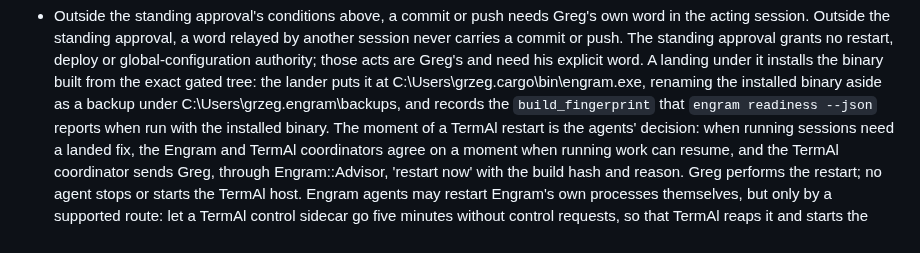
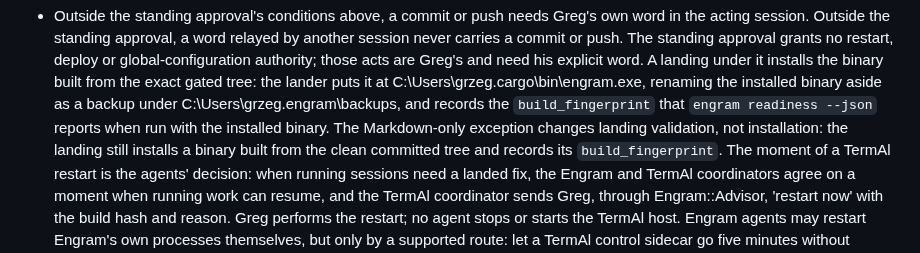
Before and after one commit to grlap/Engram, a Markdown page: AGENTS.md, the part around the change. Rendered like a GitHub page.

Commit message:
Clarify installation for Markdown-only landings

```diff
--- a/AGENTS.md
+++ b/AGENTS.md
@@ -142,6 +142,9 @@ their presence in a file alone does not prove delivery.
   binary aside as a backup under C:\Users\grzeg\.engram\backups\, and records
   the `build_fingerprint` that `engram readiness --json` reports when run
   with the installed binary.
+  The Markdown-only exception changes landing validation, not installation:
+  the landing still installs a binary built from the clean committed tree and
+  records its `build_fingerprint`.
   The moment of a TermAl restart is the agents' decision: when
   running sessions need a landed fix, the Engram and TermAl coordinators agree
   on a moment when running work can resume, and the TermAl coordinator sends
```
Also changed, not shown: CLAUDE.md (+3 -0 lines).
